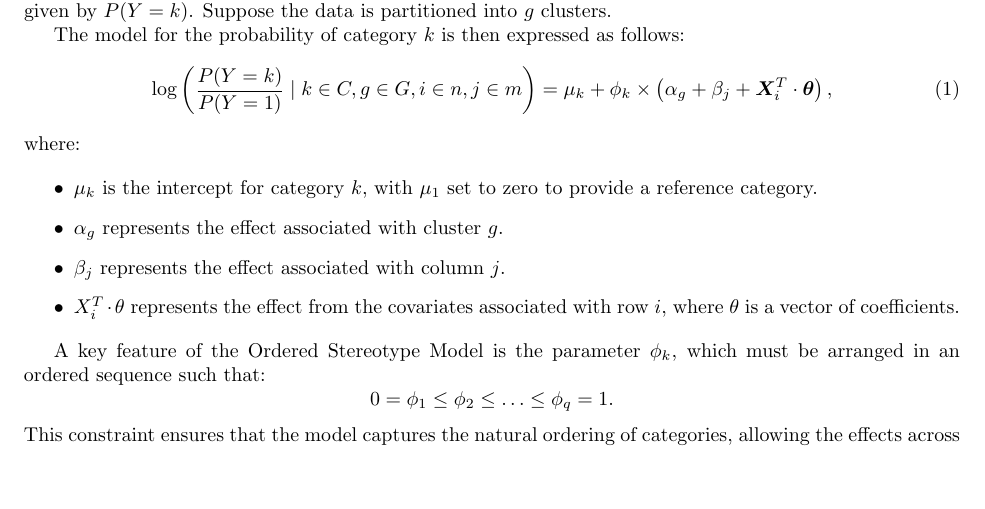
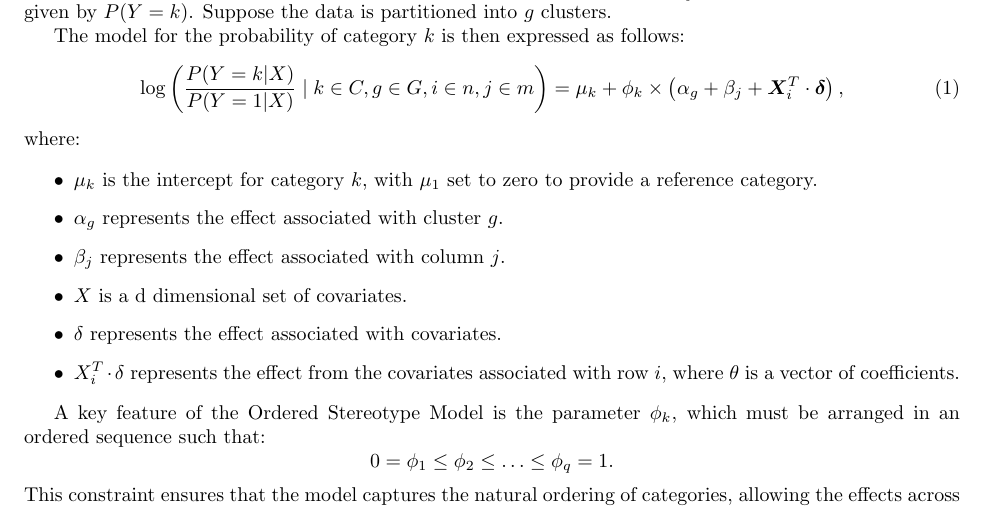
Before and after one commit to felixzhao/STAT489, a LaTeX document (report/vuw_stat489_report.tex): part of page 5 of 22, cut so that both start at the same text, the shorter picture padded with empty space. Compiled offline with pdfLaTeX.

Commit message:
add covariates parameter X and delta explain into OSM formula

```diff
--- a/report/vuw_stat489_report.tex
+++ b/report/vuw_stat489_report.tex
@@ -224,7 +224,7 @@ Suppose the data is partitioned into \(g\) clusters.
 
 The model for the probability of category \(k\) is then expressed as follows:
 \begin{equation}
-  \log\left(\frac{P(Y = k)}{P(Y = 1)} \mid k \in C, g \in G, i \in n, j \in m\right) = \mu_k + \phi_k \times \left(\alpha_g + \beta_j + \bm{X}_i^T \cdot \bm{\theta} \right),
+  \log\left(\frac{P(Y = k| X)}{P(Y = 1| X)} \mid k \in C, g \in G, i \in n, j \in m\right) = \mu_k + \phi_k \times \left(\alpha_g + \beta_j + \bm{X}_i^T \cdot \bm{\delta} \right),
 \end{equation}
 where:
 
@@ -232,9 +232,9 @@ where:
     \item \(\mu_k\) is the intercept for category \(k\), with \(\mu_1\) set to zero to provide a reference category.
     \item \(\alpha_g\) represents the effect associated with cluster \(g\).
     \item \(\beta_j\) represents the effect associated with column \(j\).
-    % \item $\bm{X}$ TODO.
-    % \item $\bm{\theta}$ TODO.
-    \item \(X_i^T \cdot \theta\) represents the effect from the covariates associated with row \(i\), where \(\theta\) is a vector of coefficients.
+    \item \(X\) is a d dimensional set of covariates.
+    \item \(\delta\) represents the effect associated with covariates.
+    \item \(X_i^T \cdot \delta\) represents the effect from the covariates associated with row \(i\), where \(\theta\) is a vector of coefficients.
 \end{itemize}
 
 A key feature of the Ordered Stereotype Model is the parameter \(\phi_k\),
```
